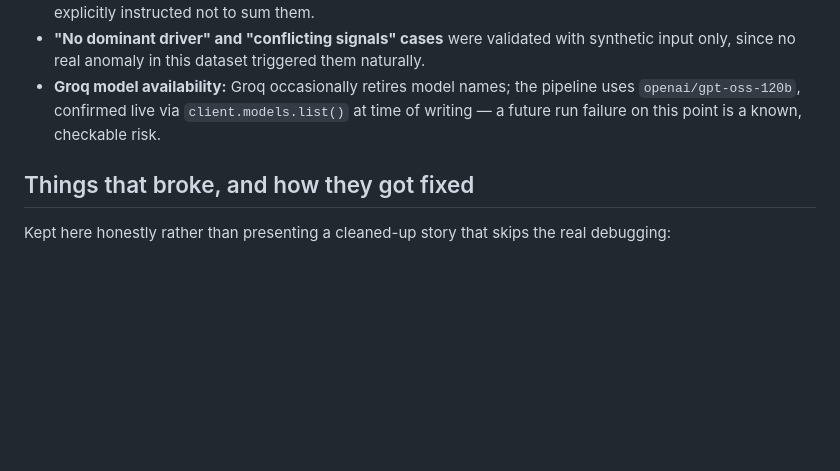
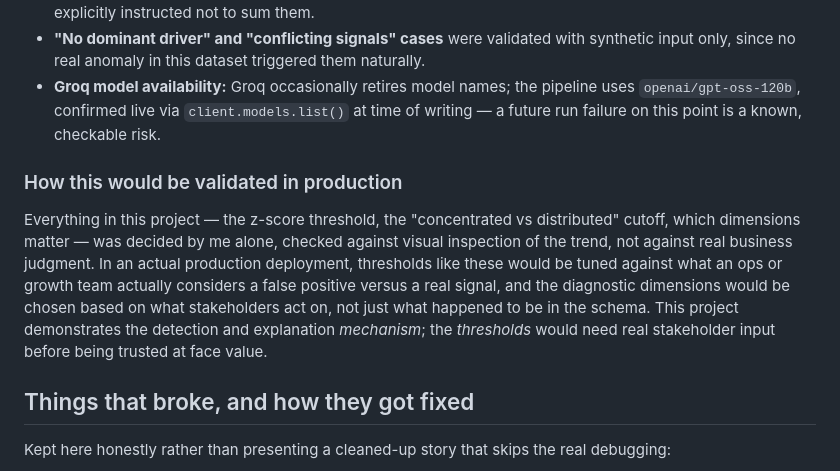
Before and after one commit to swwapniill/Driftline, a Markdown page: README.md, the part around the change. GitHub-like rendering; blank space fills up the shorter version.

Commit message:
Add honest note on production validation gap

```diff
--- a/README.md
+++ b/README.md
@@ -80,6 +80,10 @@ Real alert, generated by an unattended GitHub Actions run — not staged locally
 - **"No dominant driver" and "conflicting signals" cases** were validated with synthetic input only, since no real anomaly in this dataset triggered them naturally.
 - **Groq model availability:** Groq occasionally retires model names; the pipeline uses `openai/gpt-oss-120b`, confirmed live via `client.models.list()` at time of writing — a future run failure on this point is a known, checkable risk.
 
+### How this would be validated in production
+
+Everything in this project — the z-score threshold, the "concentrated vs distributed" cutoff, which dimensions matter — was decided by me alone, checked against visual inspection of the trend, not against real business judgment. In an actual production deployment, thresholds like these would be tuned against what an ops or growth team actually considers a false positive versus a real signal, and the diagnostic dimensions would be chosen based on what stakeholders act on, not just what happened to be in the schema. This project demonstrates the detection and explanation *mechanism*; the *thresholds* would need real stakeholder input before being trusted at face value.
+
 ## Things that broke, and how they got fixed
 
 Kept here honestly rather than presenting a cleaned-up story that skips the real debugging:
```
